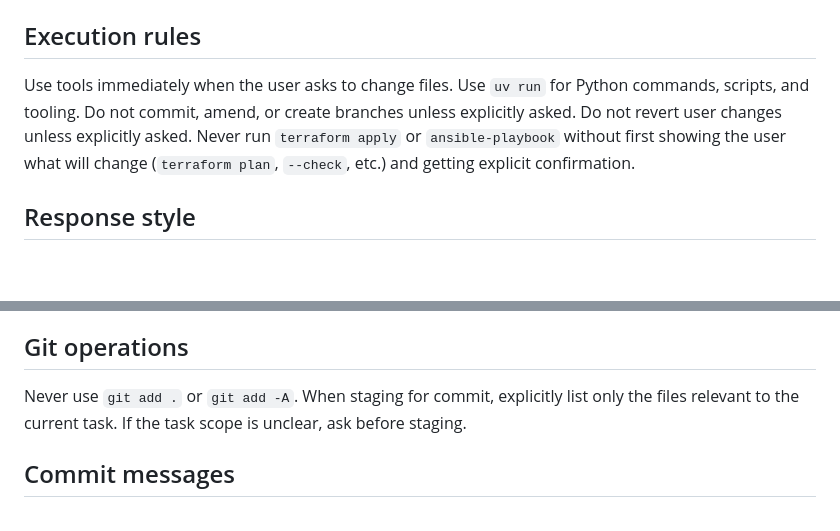
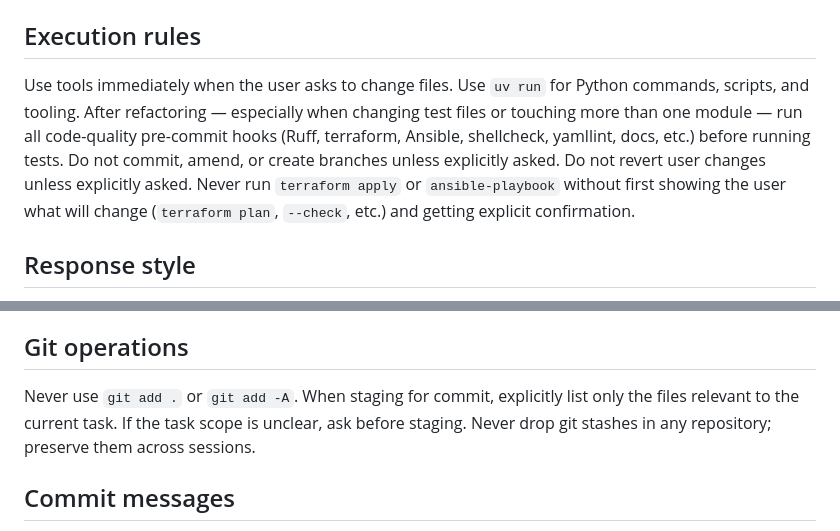
Before and after one commit to ivanprytula/api-observatory-infra, a Markdown page: AGENTS.md, 2 parts joined by grey strips. Drawn GitHub-style; blank space fills up the shorter version.

Commit message:
chore: add git stash preservation rule to AGENTS.md

```diff
--- a/AGENTS.md
+++ b/AGENTS.md
@@ -12,7 +12,7 @@ Read this file first. Read only instruction files that match the files you touch
 
 ## Execution rules
 
-Use tools immediately when the user asks to change files. Use `uv run` for Python commands, scripts, and tooling. Do not commit, amend, or create branches unless explicitly asked. Do not revert user changes unless explicitly asked. Never run `terraform apply` or `ansible-playbook` without first showing the user what will change (`terraform plan`, `--check`, etc.) and getting explicit confirmation.
+Use tools immediately when the user asks to change files. Use `uv run` for Python commands, scripts, and tooling. After refactoring — especially when changing test files or touching more than one module — run all code-quality pre-commit hooks (Ruff, terraform, Ansible, shellcheck, yamllint, docs, etc.) before running tests. Do not commit, amend, or create branches unless explicitly asked. Do not revert user changes unless explicitly asked. Never run `terraform apply` or `ansible-playbook` without first showing the user what will change (`terraform plan`, `--check`, etc.) and getting explicit confirmation.
 
 ## Response style
 
@@ -29,7 +29,7 @@ Default shape: result, key validation, next step if needed. Keep explanations sh
 
 ## Git operations
 
-Never use `git add .` or `git add -A`. When staging for commit, explicitly list only the files relevant to the current task. If the task scope is unclear, ask before staging.
+Never use `git add .` or `git add -A`. When staging for commit, explicitly list only the files relevant to the current task. If the task scope is unclear, ask before staging. Never drop git stashes in any repository; preserve them across sessions.
 
 ## Commit messages
 
```
